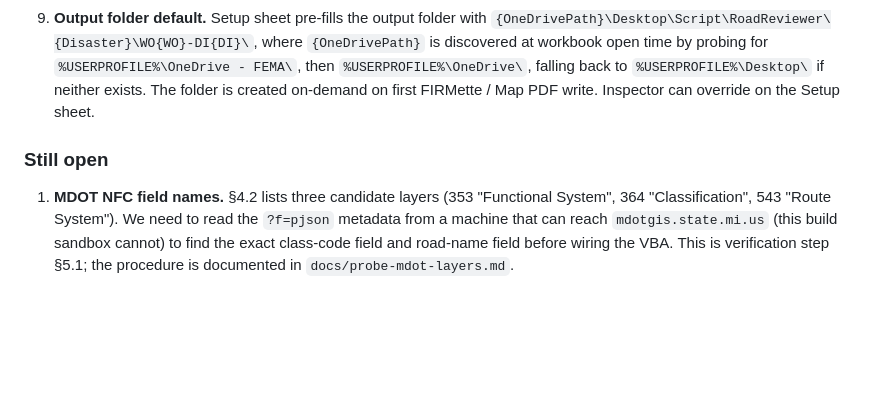
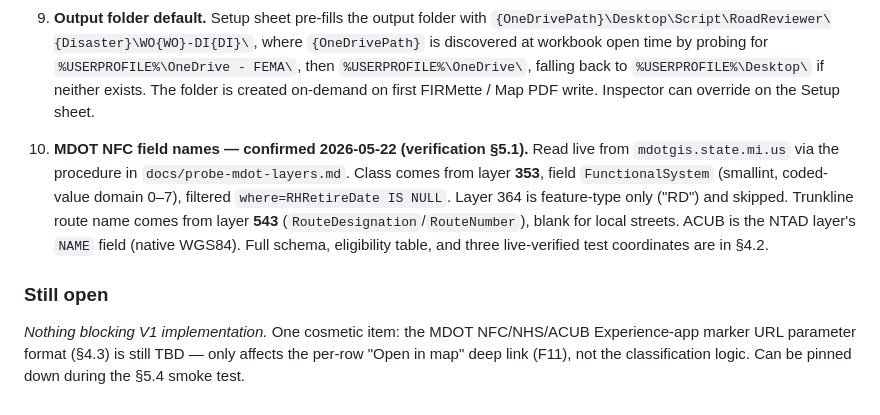
Before and after one commit to calebpaulsmith/RoadReviewer, a Markdown page: CLAUDE.md, the part around the change. Drawn GitHub-style; blank space fills up the shorter version.

Commit message:
Close out MDOT field-name open question post-merge
The schema confirmation merged from main resolves §8's last open item.
Move it to the resolved list and reduce "still open" to a single
cosmetic note (Experience-app marker URL format) that doesn't block V1.

https://claude.ai/code/session_01PAabtyyPtyZSC3WnxgXvjp

```diff
--- a/CLAUDE.md
+++ b/CLAUDE.md
@@ -716,12 +716,19 @@ warning from the Site Inspector Tool.
    if neither exists. The folder is created on-demand on first
    FIRMette / Map PDF write. Inspector can override on the Setup sheet.
 
+10. **MDOT NFC field names — confirmed 2026-05-22 (verification §5.1).**
+    Read live from `mdotgis.state.mi.us` via the procedure in
+    `docs/probe-mdot-layers.md`. Class comes from layer **353**, field
+    `FunctionalSystem` (smallint, coded-value domain 0–7), filtered
+    `where=RHRetireDate IS NULL`. Layer 364 is feature-type only ("RD")
+    and skipped. Trunkline route name comes from layer **543**
+    (`RouteDesignation`/`RouteNumber`), blank for local streets. ACUB is
+    the NTAD layer's `NAME` field (native WGS84). Full schema, eligibility
+    table, and three live-verified test coordinates are in §4.2.
+
 ### Still open
 
-1. **MDOT NFC field names.** §4.2 lists three candidate layers (353
-   "Functional System", 364 "Classification", 543 "Route System"). We
-   need to read the `?f=pjson` metadata from a machine that can reach
-   `mdotgis.state.mi.us` (this build sandbox cannot) to find the exact
-   class-code field and road-name field before wiring the VBA. This is
-   verification step §5.1; the procedure is documented in
-   `docs/probe-mdot-layers.md`.
+*Nothing blocking V1 implementation.* One cosmetic item: the MDOT
+NFC/NHS/ACUB Experience-app marker URL parameter format (§4.3) is still
+TBD — only affects the per-row "Open in map" deep link (F11), not the
+classification logic. Can be pinned down during the §5.4 smoke test.
```
